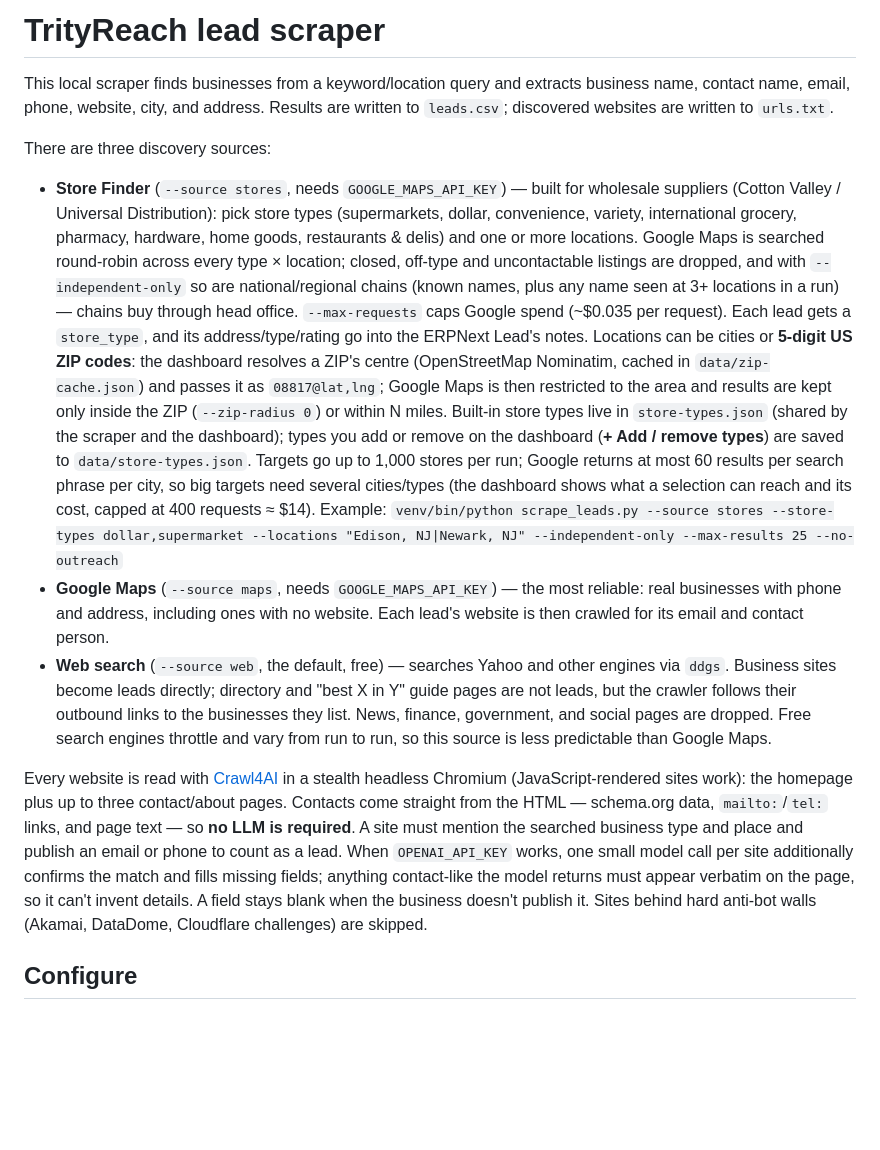
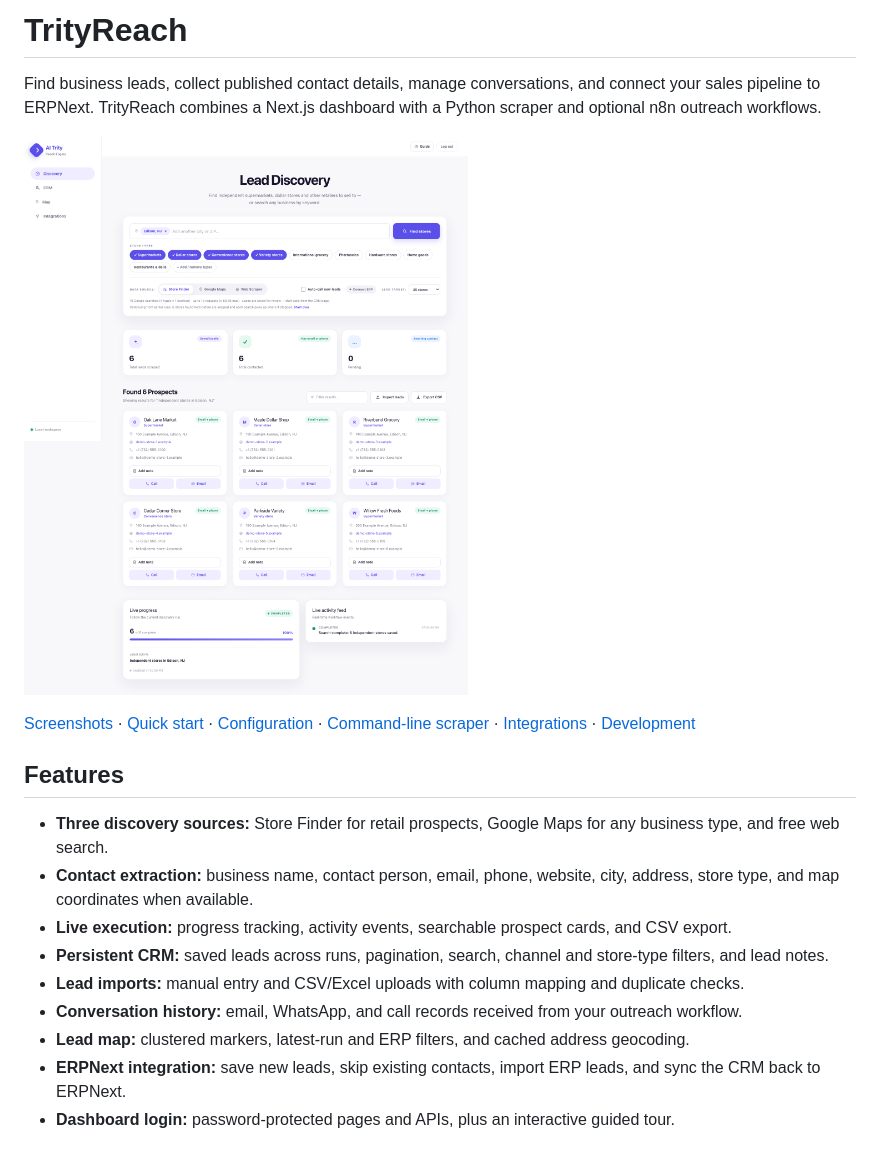
Before and after one commit to saadsafda/trityreach, a Markdown page: README.md, the part around one of its changes. Drawn GitHub-style; pictures changed too: docs/screenshots/discovery.png (added); blank space fills up the shorter version.

```diff
--- a/README.md
+++ b/README.md
@@ -1,55 +1,20 @@
-# TrityReach lead scraper
+# TrityReach
 
-This local scraper finds businesses from a keyword/location query and extracts
-business name, contact name, email, phone, website, city, and address. Results
-are written to `leads.csv`; discovered websites are written to `urls.txt`.
+Find business leads, collect published contact details, manage conversations, and connect your sales pipeline to ERPNext. TrityReach combines a Next.js dashboard with a Python scraper and optional n8n outreach workflows.
 
-There are three discovery sources:
+![TrityReach lead discovery dashboard](docs/screenshots/discovery.png)
 
-- **Store Finder** (`--source stores`, needs `GOOGLE_MAPS_API_KEY`) — built for
-  wholesale suppliers (Cotton Valley / Universal Distribution): pick store
-  types (supermarkets, dollar, convenience, variety, international grocery,
-  pharmacy, hardware, home goods, restaurants & delis) and one or more
-  locations. Google Maps is searched round-robin across every type × location;
-  closed, off-type and uncontactable listings are dropped, and with
-  `--independent-only` so are national/regional chains (known names, plus any
-  name seen at 3+ locations in a run) — chains buy through head office.
-  `--max-requests` caps Google spend (~$0.035 per request). Each lead gets a
-  `store_type`, and its address/type/rating go into the ERPNext Lead's notes.
-  Locations can be cities or **5-digit US ZIP codes**: the dashboard resolves a
-  ZIP's centre (OpenStreetMap Nominatim, cached in `data/zip-cache.json`) and
-  passes it as `08817@lat,lng`; Google Maps is then restricted to the area and
-  results are kept only inside the ZIP (`--zip-radius 0`) or within N miles.
-  Built-in store types live in `store-types.json` (shared by the scraper and
-  the dashboard); types you add or remove on the dashboard (**+ Add / remove
-  types**) are saved to `data/store-types.json`. Targets go up to 1,000 stores
-  per run; Google returns at most 60 results per search phrase per city, so
-  big targets need several cities/types (the dashboard shows what a selection
-  can reach and its cost, capped at 400 requests ≈ $14).
-  Example: `venv/bin/python scrape_leads.py --source stores --store-types
-  dollar,supermarket --locations "Edison, NJ|Newark, NJ" --independent-only
-  --max-results 25 --no-outreach`
-- **Google Maps** (`--source maps`, needs `GOOGLE_MAPS_API_KEY`) — the most
-  reliable: real businesses with phone and address, including ones with no
-  website. Each lead's website is then crawled for its email and contact person.
-- **Web search** (`--source web`, the default, free) — searches Yahoo and other
-  engines via `ddgs`. Business sites become leads directly; directory and
-  "best X in Y" guide pages are not leads, but the crawler follows their
-  outbound links to the businesses they list. News, finance, government, and
-  social pages are dropped. Free search engines throttle and vary from run to
-  run, so this source is less predictable than Google Maps.
+[Screenshots](#screenshots) · [Quick start](#quick-start) · [Configuration](#configuration) · [Command-line scraper](#command-line-scraper) · [Integrations](#integrations) · [Development](#development)
 
-Every website is read with [Crawl4AI](https://github.com/unclecode/crawl4ai) in
-a stealth headless Chromium (JavaScript-rendered sites work): the homepage plus
-up to three contact/about pages. Contacts come straight from the HTML —
-schema.org data, `mailto:`/`tel:` links, and page text — so **no LLM is
-required**. A site must mention the searched business type and place and
-publish an email or phone to count as a lead. When `OPENAI_API_KEY` works, one
-small model call per site additionally confirms the match and fills missing
-fields; anything contact-like the model returns must appear verbatim on the
-page, so it can't invent details. A field stays blank when the business doesn't
-publish it. Sites behind hard anti-bot walls (Akamai, DataDome, Cloudflare
-challenges) are skipped.
+## Features
 
-## Configure
+- **Three discovery sources:** Store Finder for retail prospects, Google Maps for any business type, and free web search.
+- **Contact extraction:** business name, contact person, email, phone, website, city, address, store type, and map coordinates when available.
+- **Live execution:** progress tracking, activity events, searchable prospect cards, and CSV export.
+- **Persistent CRM:** saved leads across runs, pagination, search, channel and store-type filters, and lead notes.
+- **Lead imports:** manual entry and CSV/Excel uploads with column mapping and duplicate checks.
+- **Conversation history:** email, WhatsApp, and call records received from your outreach workflow.
+- **Lead map:** clustered markers, latest-run and ERP filters, and cached address geocoding.
+- **ERPNext integration:** save new leads, skip existing contacts, import ERP leads, and sync the CRM back to ERPNext.
+- **Dashboard login:** password-protected pages and APIs, plus an interactive guided tour.
 
```
Also changed, not shown: other parts of README.md (+255 -131 lines), docs/screenshots/conversation.png (added), docs/screenshots/crm.png (added), docs/screenshots/integrations.png (added), 1 other file.
